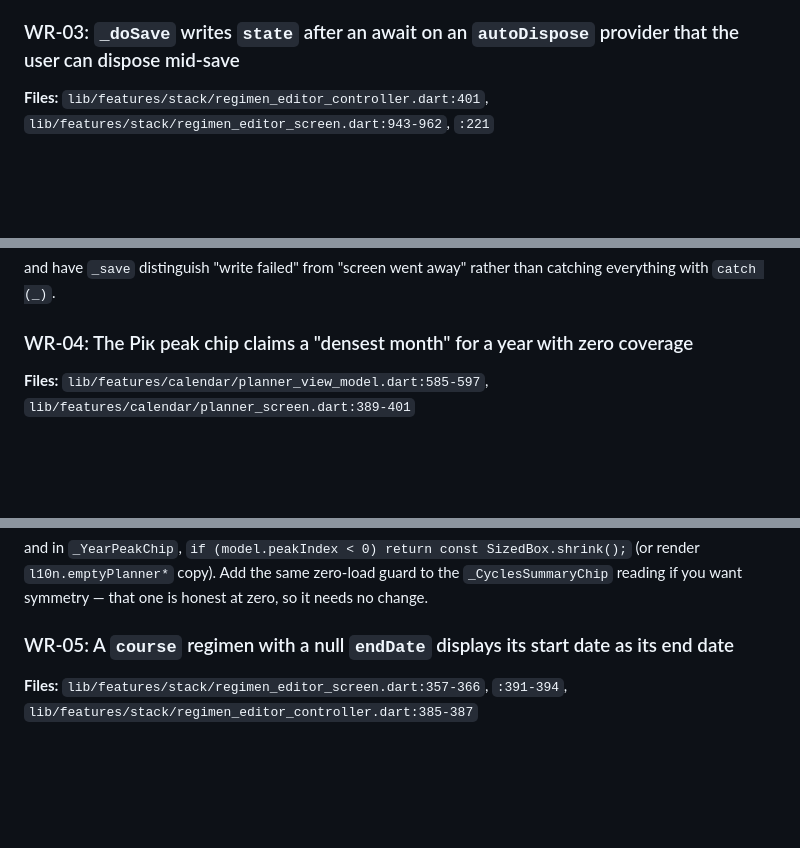
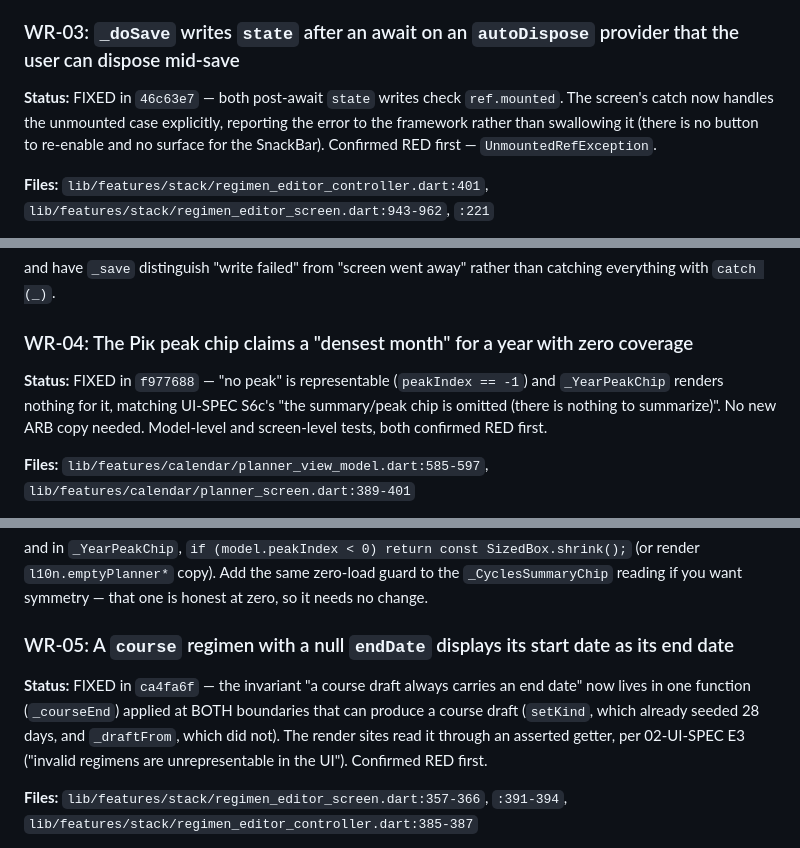
Before and after one commit to Vorotov/vits-app, a Markdown page: .planning/FINAL-REVIEW.md, 3 parts joined by grey strips. Drawn GitHub-style; blank space fills up the shorter version.

```diff
--- a/.planning/FINAL-REVIEW.md
+++ b/.planning/FINAL-REVIEW.md
@@ -234,6 +272,8 @@ or document on `save()` that the in-flight future is only equivalent for an
 unchanged draft and have the UI be the sole guarantor.
 
 ### WR-03: `_doSave` writes `state` after an await on an `autoDispose` provider that the user can dispose mid-save
+
+**Status:** FIXED in `46c63e7` — both post-await `state` writes check `ref.mounted`. The screen's catch now handles the unmounted case explicitly, reporting the error to the framework rather than swallowing it (there is no button to re-enable and no surface for the SnackBar). Confirmed RED first — `UnmountedRefException`.
 
 **Files:** `lib/features/stack/regimen_editor_controller.dart:401`,
 `lib/features/stack/regimen_editor_screen.dart:943-962`, `:221`
@@ -266,6 +306,8 @@ catching everything with `catch (_)`.
 
 ### WR-04: The Рік peak chip claims a "densest month" for a year with zero coverage
 
+**Status:** FIXED in `f977688` — "no peak" is representable (`peakIndex == -1`) and `_YearPeakChip` renders nothing for it, matching UI-SPEC S6c's "the summary/peak chip is omitted (there is nothing to summarize)". No new ARB copy needed. Model-level and screen-level tests, both confirmed RED first.
+
 **Files:** `lib/features/calendar/planner_view_model.dart:585-597`,
 `lib/features/calendar/planner_screen.dart:389-401`
 
@@ -294,6 +336,8 @@ so it needs no change.
 
 ### WR-05: A `course` regimen with a null `endDate` displays its start date as its end date
 
+**Status:** FIXED in `ca4fa6f` — the invariant "a course draft always carries an end date" now lives in one function (`_courseEnd`) applied at BOTH boundaries that can produce a course draft (`setKind`, which already seeded 28 days, and `_draftFrom`, which did not). The render sites read it through an asserted getter, per 02-UI-SPEC E3 ("invalid regimens are unrepresentable in the UI"). Confirmed RED first.
+
 **Files:** `lib/features/stack/regimen_editor_screen.dart:357-366`, `:391-394`,
 `lib/features/stack/regimen_editor_controller.dart:385-387`
 
```
Also changed, not shown: other parts of .planning/FINAL-REVIEW.md (+50 -0 lines).
